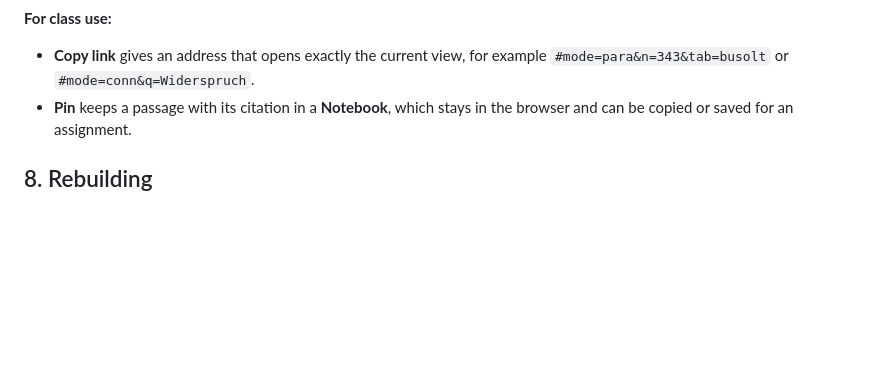
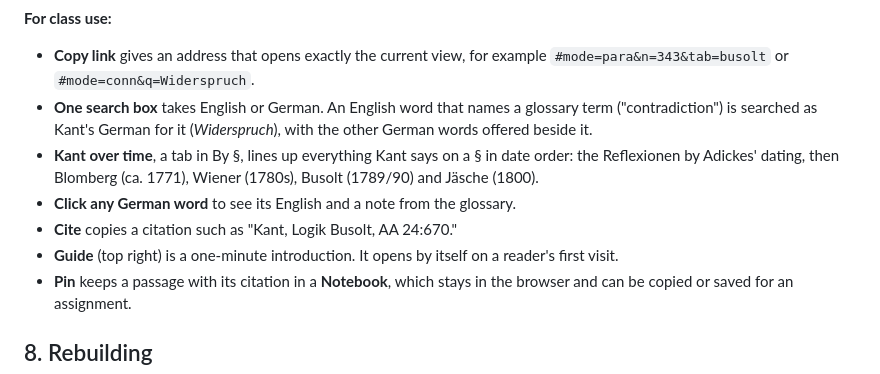
Before and after one commit to mikrishnan/kant-lab, a Markdown page: Individuals/Jesus-La-Paz/CONNECTION-RULES.md, the part around the change. GitHub-like rendering; blank space fills up the shorter version.

Commit message:
CONNECTION-RULES: the study features
Co-Authored-By: Claude Opus 5.5 <noreply@anthropic.com>

```diff
--- a/Individuals/Jesus-La-Paz/CONNECTION-RULES.md
+++ b/Individuals/Jesus-La-Paz/CONNECTION-RULES.md
@@ -197,6 +197,15 @@ with their own Claude API key.
 
 - **Copy link** gives an address that opens exactly the current view, for example
   `#mode=para&n=343&tab=busolt` or `#mode=conn&q=Widerspruch`.
+- **One search box** takes English or German. An English word that names a glossary term
+  ("contradiction") is searched as Kant's German for it (*Widerspruch*), with the other German words
+  offered beside it.
+- **Kant over time**, a tab in By §, lines up everything Kant says on a § in date order: the
+  Reflexionen by Adickes' dating, then Blomberg (ca. 1771), Wiener (1780s), Busolt (1789/90) and
+  Jäsche (1800).
+- **Click any German word** to see its English and a note from the glossary.
+- **Cite** copies a citation such as "Kant, Logik Busolt, AA 24:670."
+- **Guide** (top right) is a one-minute introduction. It opens by itself on a reader's first visit.
 - **Pin** keeps a passage with its citation in a **Notebook**, which stays in the browser and can be
   copied or saved for an assignment.
 
```
